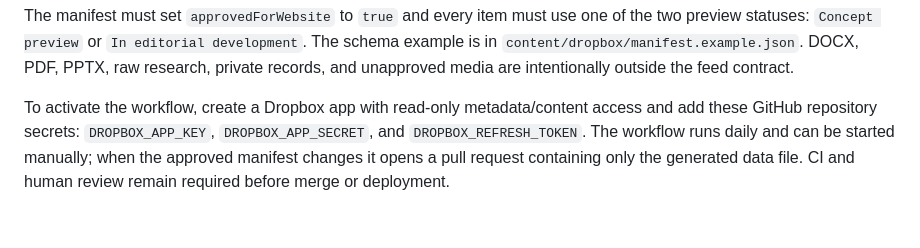
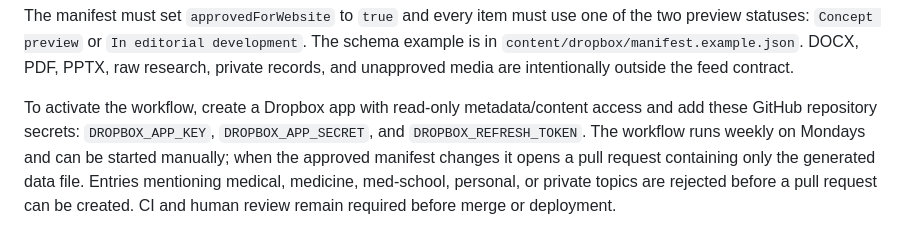
Before and after one commit to swardhan-del/independent-observer-system-, a Markdown page: README.md, the part around the change. GitHub-like rendering.

Commit message:
Document weekly cadence and topic guardrail

```diff
--- a/README.md
+++ b/README.md
@@ -135,6 +135,7 @@ unapproved media are intentionally outside the feed contract.
 
 To activate the workflow, create a Dropbox app with read-only metadata/content access and add
 these GitHub repository secrets: `DROPBOX_APP_KEY`, `DROPBOX_APP_SECRET`, and
-`DROPBOX_REFRESH_TOKEN`. The workflow runs daily and can be started manually; when the approved
-manifest changes it opens a pull request containing only the generated data file. CI and human
-review remain required before merge or deployment.
+`DROPBOX_REFRESH_TOKEN`. The workflow runs weekly on Mondays and can be started manually; when the approved
+manifest changes it opens a pull request containing only the generated data file. Entries mentioning
+medical, medicine, med-school, personal, or private topics are rejected before a pull request can be
+created. CI and human review remain required before merge or deployment.
```
